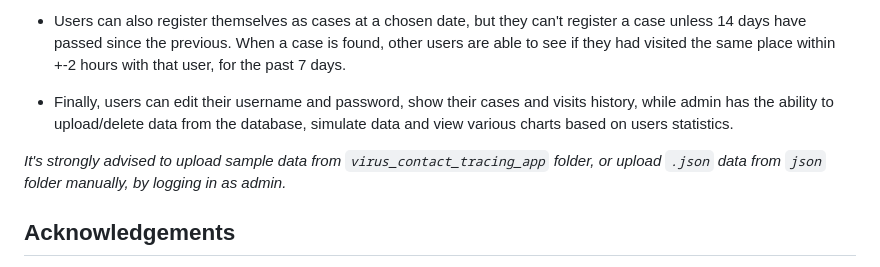
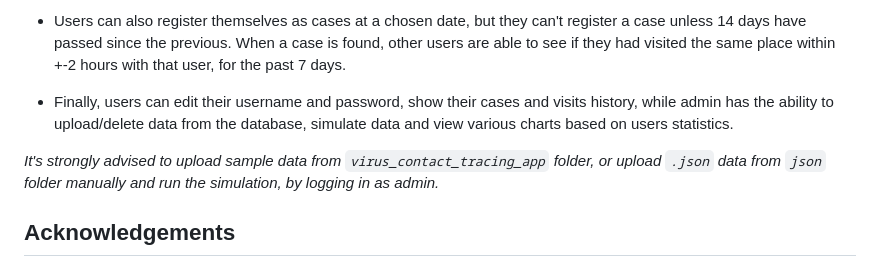
Before and after one commit to manosmin/ceid-web, a Markdown page: README.md, the part around the change. Drawn GitHub-style.

```diff
--- a/README.md
+++ b/README.md
@@ -12,7 +12,7 @@ A website created to help users track and manage their potential exposure to vir
 * Finally, users can edit their username and password, show their cases and visits history, while admin has the ability to upload/delete data from the database, simulate data and view various charts based on users statistics.
 
 
- *It's strongly advised to upload sample data from `virus_contact_tracing_app` folder, or upload `.json` data from `json` folder manually, by logging in as admin.*
+ *It's strongly advised to upload sample data from `virus_contact_tracing_app` folder, or upload `.json` data from `json` folder manually and run the simulation, by logging in as admin.*
 
 
 
```
